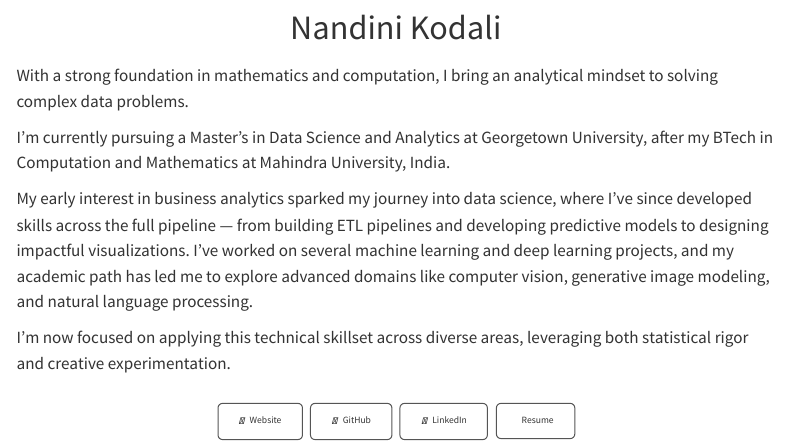
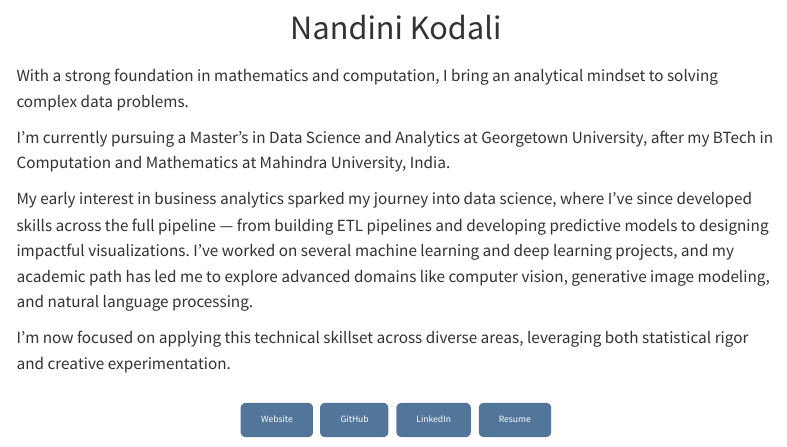
Before and after one commit to NandiniKodali988/Scholarship, a Quarto document (aboutme.qmd): the page in a window 1100 px wide, from 380 px down. Rendered offline with R 4.5, knitr and Pandoc in place of Quarto, with nearby package versions; menus at the side of the page are left out.

Commit message:
about me - updated

```diff
--- a/_quarto.yml
+++ b/_quarto.yml
@@ -4,6 +4,7 @@ project:
 
 website:
   title: "Conflict and Compassion"
+  favicon: "plots/Formal_1_Resized.jpg"
   navbar:
     left:
       - text: About me
@@ -20,6 +21,9 @@ format:
     code-copy: true
     code-overflow: wrap
     mainfont: "Monospace"
+    includes:
+      in-header: |
+        <link rel="stylesheet" href="https://cdnjs.cloudflare.com/ajax/libs/font-awesome/6.5.0/css/all.min.css">
 execute:
   echo: true
   freeze: auto
--- a/aboutme.qmd
+++ b/aboutme.qmd
@@ -2,6 +2,11 @@
 title: "About Me"
 bibliography: []
 nocite: ""
+format:
+  html:
+    includes:
+      in-header: fontawesome.html
+
 ---
 
 ![](plots/Formal_1_Resized.jpg){fig-align="center" width="30%"}
@@ -52,19 +62,15 @@ I’m now focused on applying this technical skillset across diverse areas, leve
 
 <div class="social-row">
 
-  <a href="https://nandinikodali.georgetown.domains/portfolio/" target="_blank">
-    <i class="fas fa-globe"></i> Website
+  <a href="https://nandinikodali.georgetown.domains/portfolio/" target="_blank"> Website
   </a>
 
-  <a href="https://github.com/NandiniKodali988" target="_blank">
-    <i class="fab fa-github"></i> GitHub
+  <a href="https://github.com/NandiniKodali988" target="_blank"> GitHub
   </a>
 
-  <a href="https://www.linkedin.com/in/nandini-kodali/" target="_blank">
-    <i class="fab fa-linkedin"></i> LinkedIn
+  <a href="https://www.linkedin.com/in/nandini-kodali/" target="_blank"> LinkedIn
   </a>
 
-  <a href="https://nandinikodali.georgetown.domains/portfolio/resume/Resume_May2025.pdf" target="_blank">
-    <i class="fa-solid fa-file-lines"></i> Resume
+  <a href="https://nandinikodali.georgetown.domains/portfolio/resume/Resume_May2025.pdf" target="_blank"> Resume
   </a>
 </div>
```
Also changed, not shown: fontawesome.html (added), aboutme.qmd (9 more changed lines), 6 other files.
